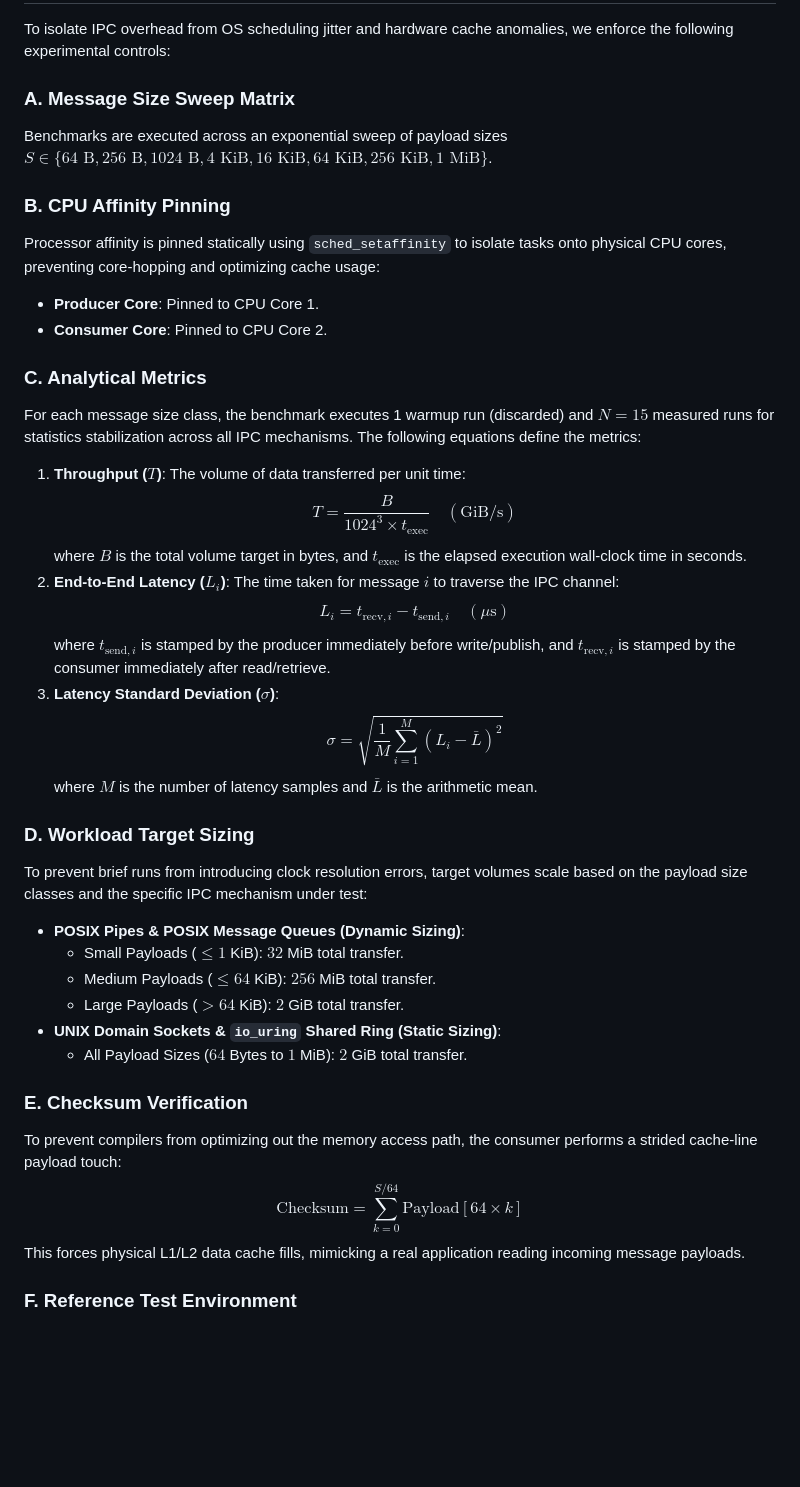
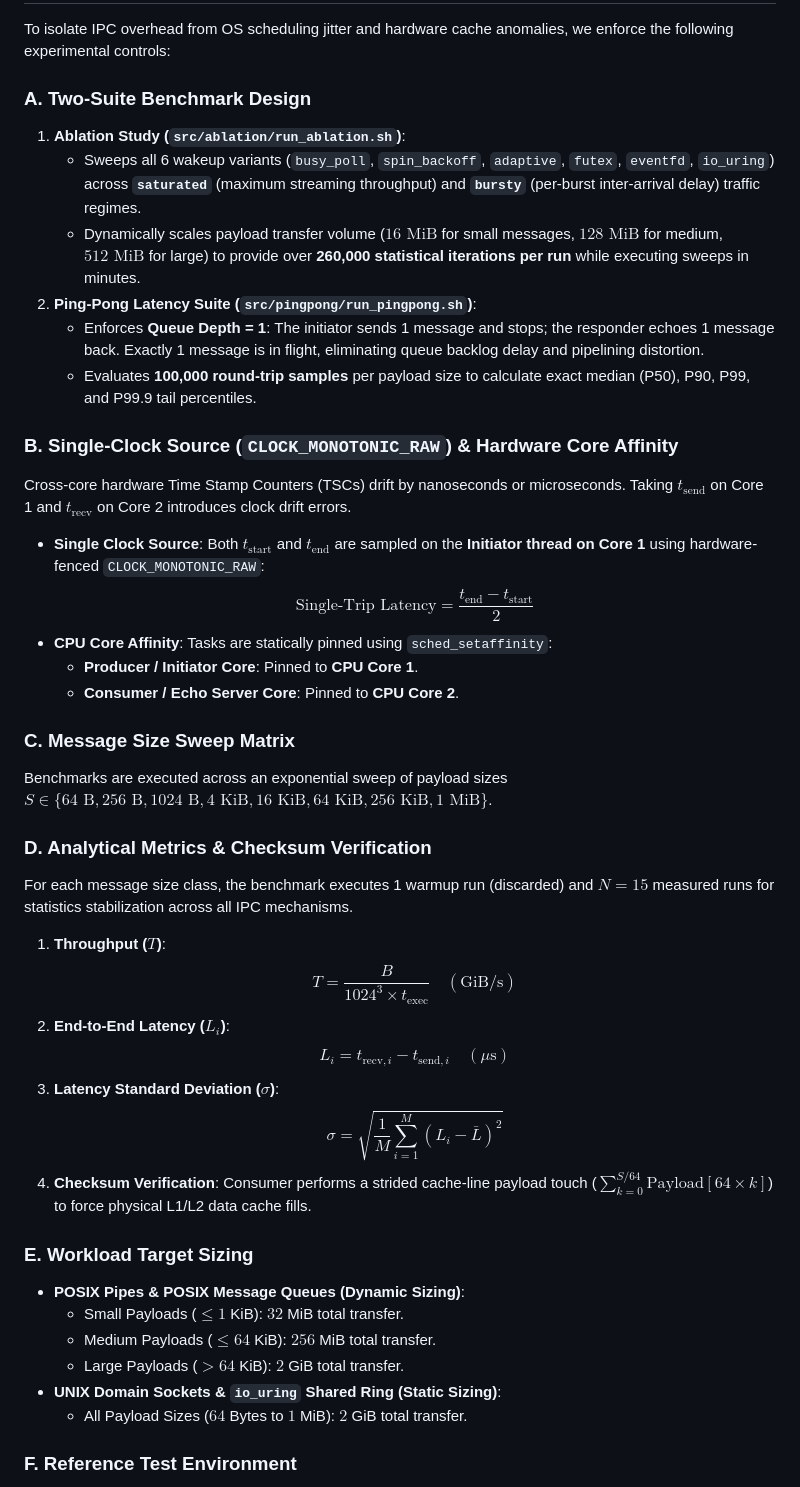
Before and after one commit to Rahul09123/io_uring-IPC, a Markdown page: README.md, the part around the change. Drawn GitHub-style; blank space fills up the shorter version.

Commit message:
docs: consolidate Section III experimental methodology in root README.md

```diff
--- a/README.md
+++ b/README.md
@@ -78,39 +78,39 @@ The shared-memory ring buffer maps a cache-aligned `RingBuffer` struct into POSI
 
 To isolate IPC overhead from OS scheduling jitter and hardware cache anomalies, we enforce the following experimental controls:
 
-### A. Message Size Sweep Matrix
+### A. Two-Suite Benchmark Design
+1. **Ablation Study (`src/ablation/run_ablation.sh`)**:
+   - Sweeps all 6 wakeup variants (`busy_poll`, `spin_backoff`, `adaptive`, `futex`, `eventfd`, `io_uring`) across **`saturated`** (maximum streaming throughput) and **`bursty`** (per-burst inter-arrival delay) traffic regimes.
+   - Dynamically scales payload transfer volume ($16\text{ MiB}$ for small messages, $128\text{ MiB}$ for medium, $512\text{ MiB}$ for large) to provide over **260,000 statistical iterations per run** while executing sweeps in minutes.
+2. **Ping-Pong Latency Suite (`src/pingpong/run_pingpong.sh`)**:
+   - Enforces **Queue Depth = 1**: The initiator sends 1 message and stops; the responder echoes 1 message back. Exactly 1 message is in flight, eliminating queue backlog delay and pipelining distortion.
+   - Evaluates **100,000 round-trip samples** per payload size to calculate exact median (P50), P90, P99, and P99.9 tail percentiles.
+
+### B. Single-Clock Source (`CLOCK_MONOTONIC_RAW`) & Hardware Core Affinity
+Cross-core hardware Time Stamp Counters (TSCs) drift by nanoseconds or microseconds. Taking $t_{\text{send}}$ on Core 1 and $t_{\text{recv}}$ on Core 2 introduces clock drift errors.
+- **Single Clock Source**: Both $t_{\text{start}}$ and $t_{\text{end}}$ are sampled on the **Initiator thread on Core 1** using hardware-fenced `CLOCK_MONOTONIC_RAW`:
+  $$\text{Single-Trip Latency} = \frac{t_{\text{end}} - t_{\text{start}}}{2}$$
+- **CPU Core Affinity**: Tasks are statically pinned using `sched_setaffinity`:
+  - **Producer / Initiator Core**: Pinned to **CPU Core 1**.
+  - **Consumer / Echo Server Core**: Pinned to **CPU Core 2**.
+
+### C. Message Size Sweep Matrix
 Benchmarks are executed across an exponential sweep of payload sizes $S \in \{64\text{ B}, 256\text{ B}, 1024\text{ B}, 4\text{ KiB}, 16\text{ KiB}, 64\text{ KiB}, 256\text{ KiB}, 1\text{ MiB}\}$.
 
-### B. CPU Affinity Pinning
-Processor affinity is pinned statically using `sched_setaffinity` to isolate tasks onto physical CPU cores, preventing core-hopping and optimizing cache usage:
-- **Producer Core**: Pinned to CPU Core 1.
-- **Consumer Core**: Pinned to CPU Core 2.
+### D. Analytical Metrics & Checksum Verification
+For each message size class, the benchmark executes 1 warmup run (discarded) and $N = 15$ measured runs for statistics stabilization across all IPC mechanisms.
+1. **Throughput ($T$)**: $$T = \frac{B}{1024^3 \times t_{\text{exec}}} \quad (\text{GiB/s})$$
+2. **End-to-End Latency ($L_i$)**: $$L_i = t_{\text{recv}, i} - t_{\text{send}, i} \quad (\mu\text{s})$$
+3. **Latency Standard Deviation ($\sigma$)**: $$\sigma = \sqrt{\frac{1}{M}\sum_{i=1}^M (L_i - \bar{L})^2}$$
+4. **Checksum Verification**: Consumer performs a strided cache-line payload touch ($\sum_{k=0}^{S/64} \text{Payload}[64 \times k]$) to force physical L1/L2 data cache fills.
 
-### C. Analytical Metrics
-For each message size class, the benchmark executes 1 warmup run (discarded) and $N = 15$ measured runs for statistics stabilization across all IPC mechanisms. The following equations define the metrics:
-1. **Throughput ($T$)**: The volume of data transferred per unit time:
-   $$T = \frac{B}{1024^3 \times t_{\text{exec}}} \quad (\text{GiB/s})$$
-   where $B$ is the total volume target in bytes, and $t_{\text{exec}}$ is the elapsed execution wall-clock time in seconds.
-2. **End-to-End Latency ($L_i$)**: The time taken for message $i$ to traverse the IPC channel:
-   $$L_i = t_{\text{recv}, i} - t_{\text{send}, i} \quad (\mu\text{s})$$
-   where $t_{\text{send}, i}$ is stamped by the producer immediately before write/publish, and $t_{\text{recv}, i}$ is stamped by the consumer immediately after read/retrieve.
-3. **Latency Standard Deviation ($\sigma$)**:
-   $$\sigma = \sqrt{\frac{1}{M}\sum_{i=1}^M (L_i - \bar{L})^2}$$
-   where $M$ is the number of latency samples and $\bar{L}$ is the arithmetic mean.
-
-### D. Workload Target Sizing
-To prevent brief runs from introducing clock resolution errors, target volumes scale based on the payload size classes and the specific IPC mechanism under test:
+### E. Workload Target Sizing
 - **POSIX Pipes & POSIX Message Queues (Dynamic Sizing)**:
   - Small Payloads ($\le 1$ KiB): $32$ MiB total transfer.
   - Medium Payloads ($\le 64$ KiB): $256$ MiB total transfer.
   - Large Payloads ($> 64$ KiB): $2$ GiB total transfer.
 - **UNIX Domain Sockets & `io_uring` Shared Ring (Static Sizing)**:
   - All Payload Sizes ($64$ Bytes to $1$ MiB): $2$ GiB total transfer.
-
-### E. Checksum Verification
-To prevent compilers from optimizing out the memory access path, the consumer performs a strided cache-line payload touch:
-$$\text{Checksum} = \sum_{k=0}^{S/64} \text{Payload}[64 \times k]$$
-This forces physical L1/L2 data cache fills, mimicking a real application reading incoming message payloads.
 
 ### F. Reference Test Environment
 All benchmark runs and profiling tasks were executed on a dedicated test machine with the following physical and operating system specifications:
```
